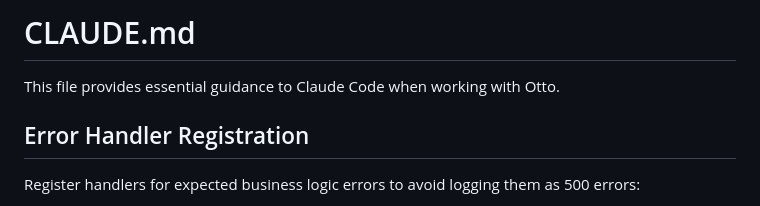
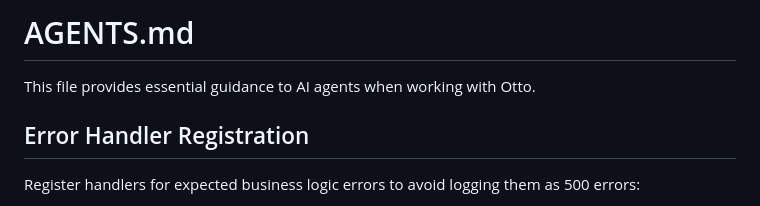
Before and after one commit to delano/otto, a Markdown page: AGENTS.md, the part around the change. Drawn GitHub-style.

Commit message:
[#FAILURE-403] Rename CLAUDE.md to AGENTS.md

```diff
--- a/CLAUDE.md
+++ b/AGENTS.md
@@ -1,6 +1,6 @@
-# CLAUDE.md
+# AGENTS.md
 
-This file provides essential guidance to Claude Code when working with Otto.
+This file provides essential guidance to AI agents when working with Otto.
 
 ## Error Handler Registration
 
```
